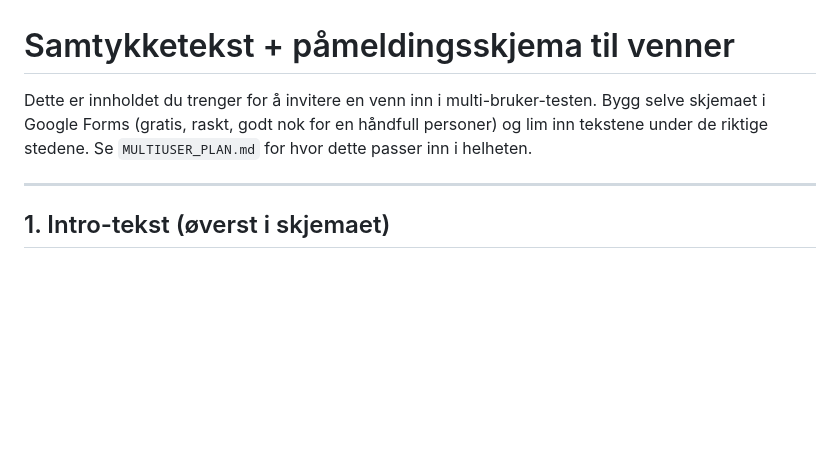
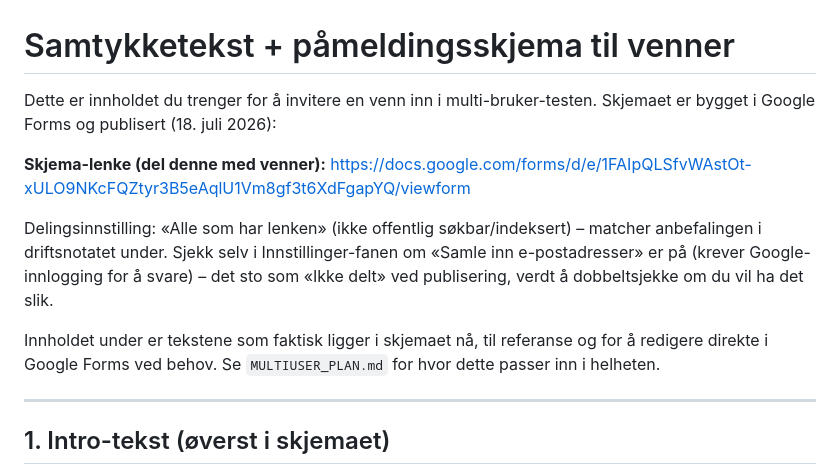
Before and after one commit to Anviksen/garmin-golfbox, a Markdown page: SAMTYKKE_OG_PAMELDING.md, the part around the change. Rendered like a GitHub page; blank space fills up the shorter version.

Commit message:
Onboarding: Google-skjema bygget og publisert

```diff
--- a/SAMTYKKE_OG_PAMELDING.md
+++ b/SAMTYKKE_OG_PAMELDING.md
@@ -1,9 +1,19 @@
 # Samtykketekst + påmeldingsskjema til venner
 
 Dette er innholdet du trenger for å invitere en venn inn i multi-bruker-testen.
-Bygg selve skjemaet i Google Forms (gratis, raskt, godt nok for en håndfull
-personer) og lim inn tekstene under de riktige stedene. Se
-`MULTIUSER_PLAN.md` for hvor dette passer inn i helheten.
+Skjemaet er bygget i Google Forms og publisert (18. juli 2026):
+
+**Skjema-lenke (del denne med venner):**
+https://docs.google.com/forms/d/e/1FAIpQLSfvWAstOt-xULO9NKcFQZtyr3B5eAqlU1Vm8gf3t6XdFgapYQ/viewform
+
+Delingsinnstilling: «Alle som har lenken» (ikke offentlig søkbar/indeksert) –
+matcher anbefalingen i driftsnotatet under. Sjekk selv i Innstillinger-fanen om
+«Samle inn e-postadresser» er på (krever Google-innlogging for å svare) – det
+sto som «Ikke delt» ved publisering, verdt å dobbeltsjekke om du vil ha det slik.
+
+Innholdet under er tekstene som faktisk ligger i skjemaet nå, til referanse og
+for å redigere direkte i Google Forms ved behov. Se `MULTIUSER_PLAN.md` for
+hvor dette passer inn i helheten.
 
 ---
 
```
Also changed, not shown: MULTIUSER_PLAN.md (+6 -3 lines).
